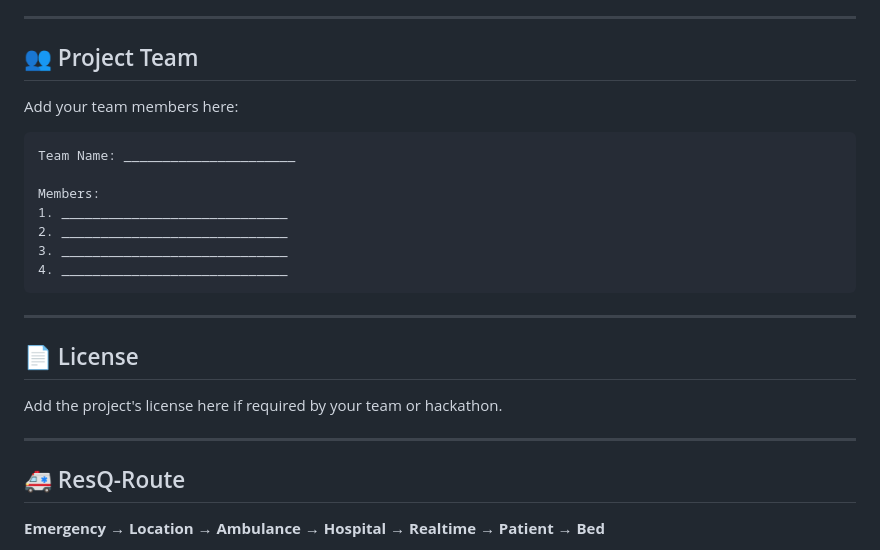
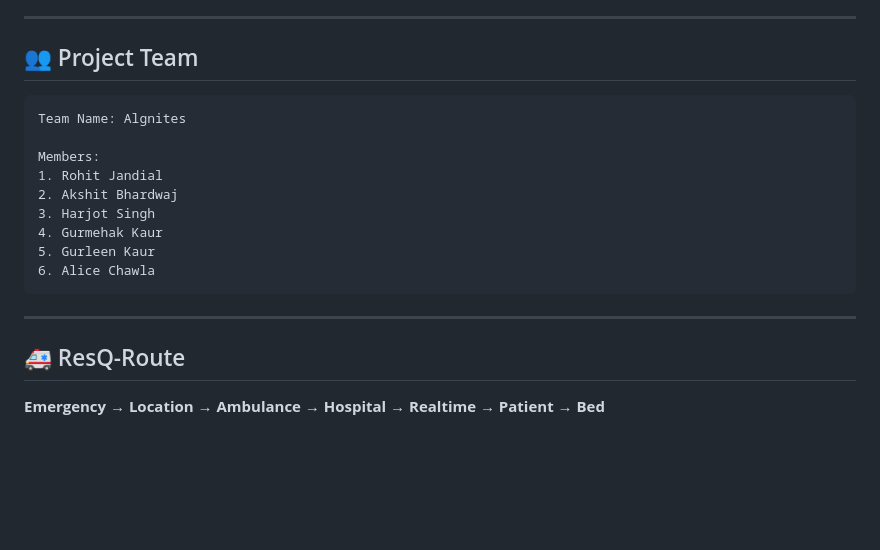
Before and after one commit to Akshit0105/SIH-26-ResQ-Route, a Markdown page: README.md, the part around the change. GitHub-like rendering; blank space fills up the shorter version.

Commit message:
Names added

````diff
--- a/README.md
+++ b/README.md
@@ -803,26 +803,19 @@ The central architectural principle is:
 
 ## 👥 Project Team
 
-Add your team members here:
-
 ```text
-Team Name: ______________________
+Team Name: Algnites
 
 Members:
-1. _____________________________
-2. _____________________________
-3. _____________________________
-4. _____________________________
+1. Rohit Jandial
+2. Akshit Bhardwaj
+3. Harjot Singh
+4. Gurmehak Kaur
+5. Gurleen Kaur
+6. Alice Chawla
 ```
 
 ---
-
-## 📄 License
-
-Add the project's license here if required by your team or hackathon.
-
----
-
 ## 🚑 ResQ-Route
 
 **Emergency → Location → Ambulance → Hospital → Realtime → Patient → Bed**
````
